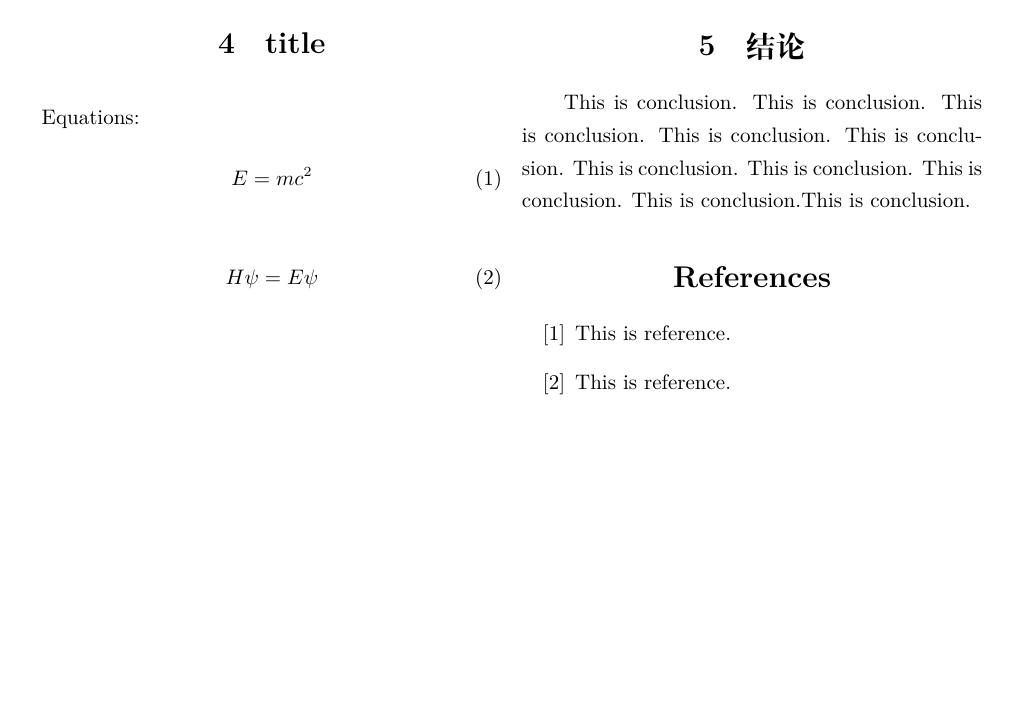
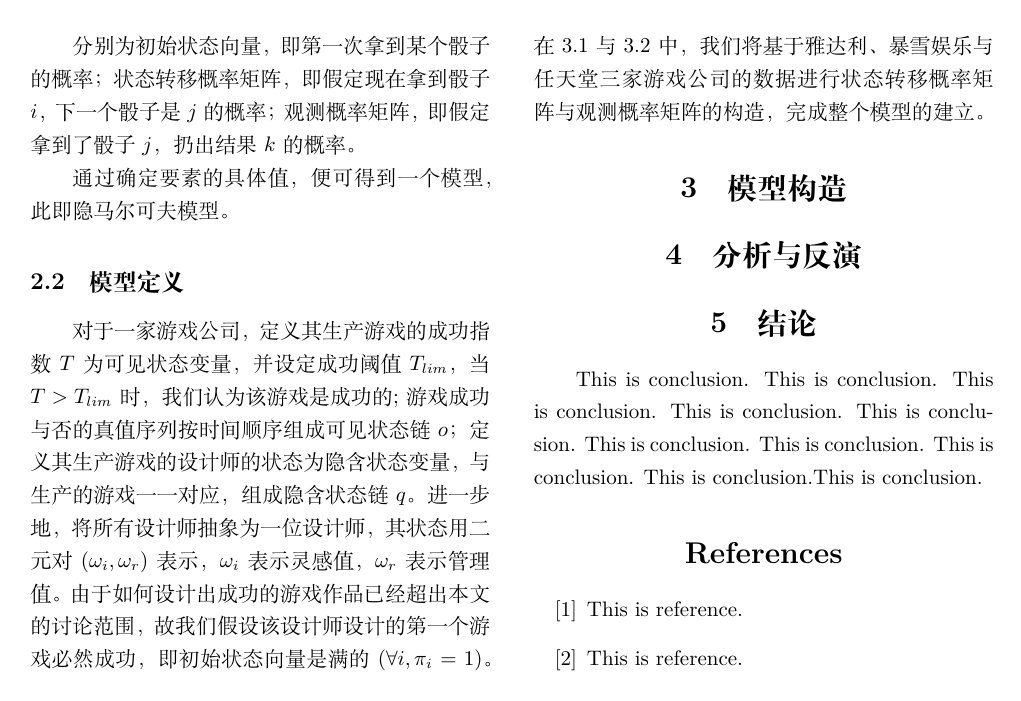
Before and after one commit to Row11n/papers, a LaTeX document (经济与社会.tex): page 2 of 2. Compiled offline with XeLaTeX.

Commit message:
Update 经济与社会.tex

```diff
--- a/经济与社会.tex
+++ b/经济与社会.tex
@@ -1,5 +1,5 @@
 \documentclass[hyperref]{ctexart}
-\usepackage[left=2.50cm, right=2.50cm, top=1.50cm, bottom=2.50cm]{geometry} %页边距
+\usepackage[left=2.3cm, right=2.3cm, top=1.50cm, bottom=2.50cm]{geometry} %页边距
 \usepackage{helvet}
 \usepackage{amsmath, amsfonts, amssymb} % 数学公式、符号
 \usepackage[english]{babel}
@@ -14,6 +14,7 @@
 \renewcommand{\algorithmicensure}{ \textbf{Initialize:}}
 \renewcommand{\algorithmicreturn}{ \textbf{Output:}}
 %算法格式
+\setlength\columnsep{0.77cm}
 \usepackage{fancyhdr} %设置页眉、页脚
 \pagestyle{fancy}
 \fancyhf{}
@@ -68,14 +66,11 @@
+    分别为初始状态向量，即第一次拿到某个骰子的概率；状态转移概率矩阵，即假定现在拿到骰子$i$，下一个骰子是$j$的概率；观测概率矩阵，即假定拿到了骰子$j$，扔出结果$k$的概率。\par
+    通过确定要素的具体值，便可得到一个模型，此即隐马尔可夫模型。
+    \subsection{模型定义}
+    对于一家游戏公司，定义其生产游戏的成功指数$T$为可见状态变量，并设定成功阈值$T_{lim}$，当 $T > T_{lim}$ 时，我们认为该游戏是成功的;游戏成功与否的真值序列按时间顺序组成可见状态链$o$；定义其生产游戏的设计师的状态为隐含状态变量，与生产的游戏一一对应，组成隐含状态链$q$。进一步地，将所有设计师抽象为一位设计师，其状态用二元对$(\omega_i, \omega_r)$  表示，$\omega_i$  表示灵感值，$\omega_r$表示管理值。由于如何设计出成功的游戏作品已经超出本文的讨论范围，故我们假设该设计师设计的第一个游戏必然成功，即初始状态向量是满的$(\forall i, \pi_i = 1)$。在3.1与3.2中，我们将基于雅达利、暴雪娱乐与任天堂三家游戏公司的数据进行状态转移概率矩阵与观测概率矩阵的构造，完成整个模型的建立。
 
 
-
-	\section{title}
-	\noindent Equations:
-	\begin{equation}
-		E=mc^2
-	\end{equation}
-	\begin{equation}
-		H\psi=E\psi
-	\end{equation}\\
+	\section{模型构造}
+	\section{分析与反演}
 	\section{结论}
 	This is conclusion. This is conclusion. This is conclusion. This is conclusion. This is conclusion. This is conclusion. This is conclusion. This is conclusion. This is conclusion.This is conclusion.
 
```
Also changed, not shown: 经济与社会.tex (17 more changed lines).
